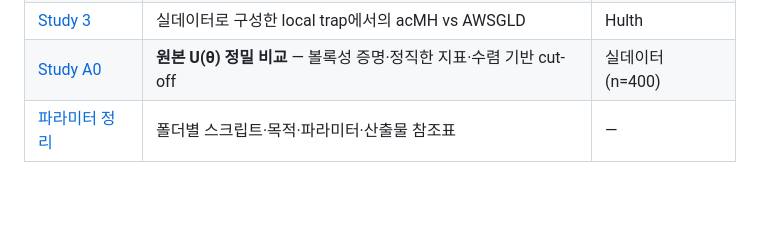
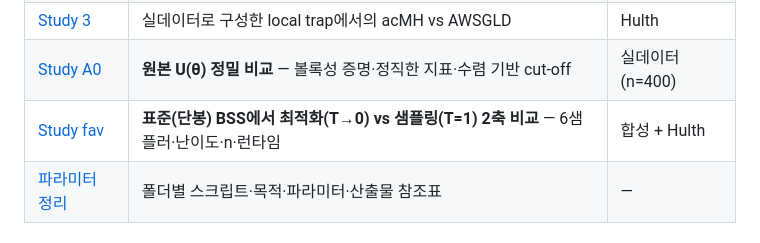
Before and after one commit to hjiyun/BSS-Keyphrase-Extraction, a Markdown page: docs/simulation/README.md, the part around the change. Drawn GitHub-style; blank space fills up the shorter version.

Commit message:
docs(study_fav): 최적화 vs 샘플링 2축 비교 보고서 + 인덱스 등록
- 샘플링(T=1) 3표·최적화(annealing/T=0.01)·런타임 정리
- 문서 수(K) 스윕은 현재 합성 라벨 배정임을 명시(실문서 버전 재실행 중)

```diff
--- a/docs/simulation/README.md
+++ b/docs/simulation/README.md
@@ -22,6 +22,7 @@ Wang et al. (2023)의 Bayesian Semi-supervised (BSS) 키프레이즈 추출에
 | [Study 2](study_2.md) | 실 키프레이즈 데이터 벤치마크 + 다봉성 진단 + 합성 트랩 | Hulth, SemEval |
 | [Study 3](study_3.md) | 실데이터로 구성한 local trap에서의 acMH vs AWSGLD | Hulth |
 | [Study A0](study_a0.md) | **원본 U(θ) 정밀 비교** — 볼록성 증명·정직한 지표·수렴 기반 cut-off | 실데이터 (n=400) |
+| [Study fav](study_fav.md) | **표준(단봉) BSS에서 최적화(T→0) vs 샘플링(T=1) 2축 비교** — 6샘플러·난이도·n·런타임 | 합성 + Hulth |
 | [파라미터 정리](parameters.md) | 폴더별 스크립트·목적·파라미터·산출물 참조표 | — |
 
 ## 이야기의 흐름
```
Also changed, not shown: docs/simulation/study_fav.md (added, +251 -0 lines).
